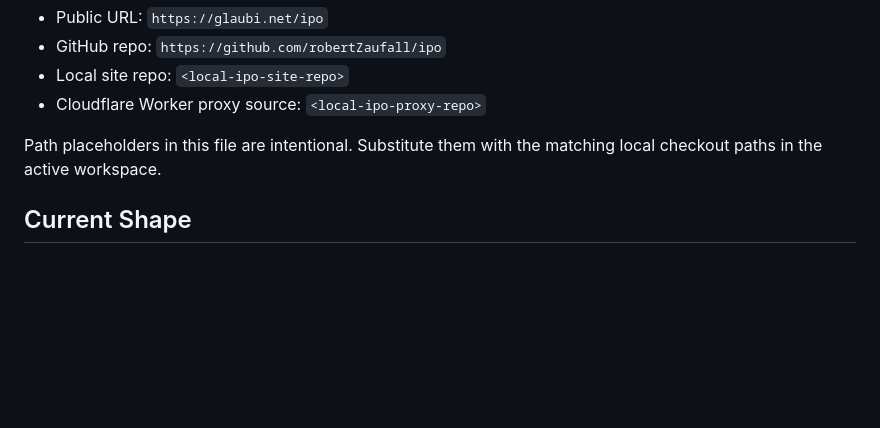
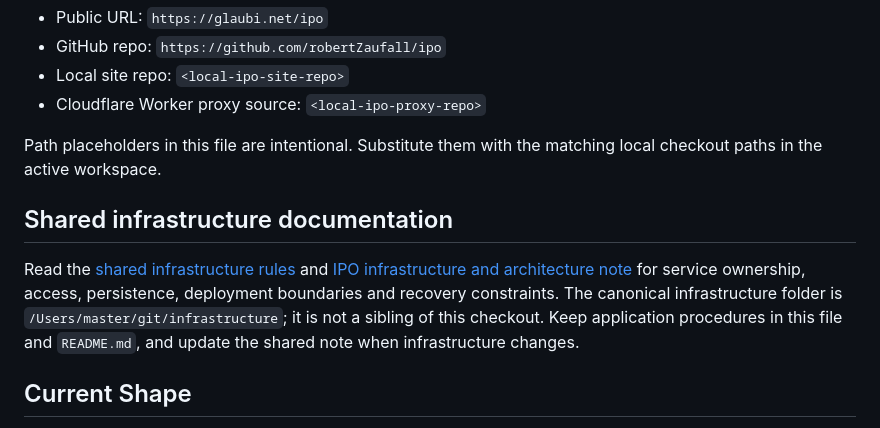
Before and after one commit to robertZaufall/ipo, a Markdown page: AGENTS.md, the part around the change. Rendered like a GitHub page; blank space fills up the shorter version.

Commit message:
Link IPO site to shared infrastructure documentation

```diff
--- a/AGENTS.md
+++ b/AGENTS.md
@@ -8,6 +8,15 @@ This repo builds the static `ipo` page published at:
 - Cloudflare Worker proxy source: `<local-ipo-proxy-repo>`
 
 Path placeholders in this file are intentional. Substitute them with the matching local checkout paths in the active workspace.
+
+## Shared infrastructure documentation
+
+Read the [shared infrastructure rules](../../../git/infrastructure/AGENTS.md)
+and [IPO infrastructure and architecture note](../../../git/infrastructure/ipo.md)
+for service ownership, access, persistence, deployment boundaries and recovery
+constraints. The canonical infrastructure folder is `/Users/master/git/infrastructure`;
+it is not a sibling of this checkout. Keep application procedures in this file
+and `README.md`, and update the shared note when infrastructure changes.
 
 ## Current Shape
 
```
